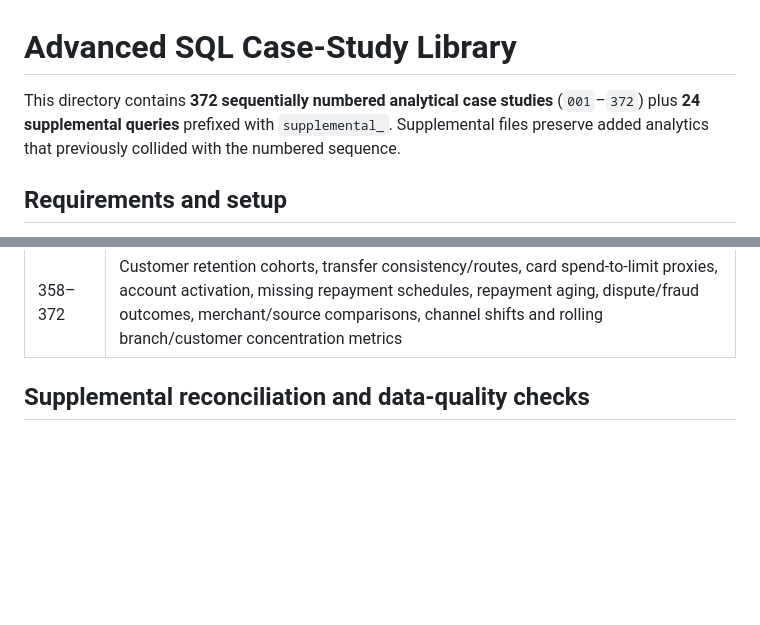
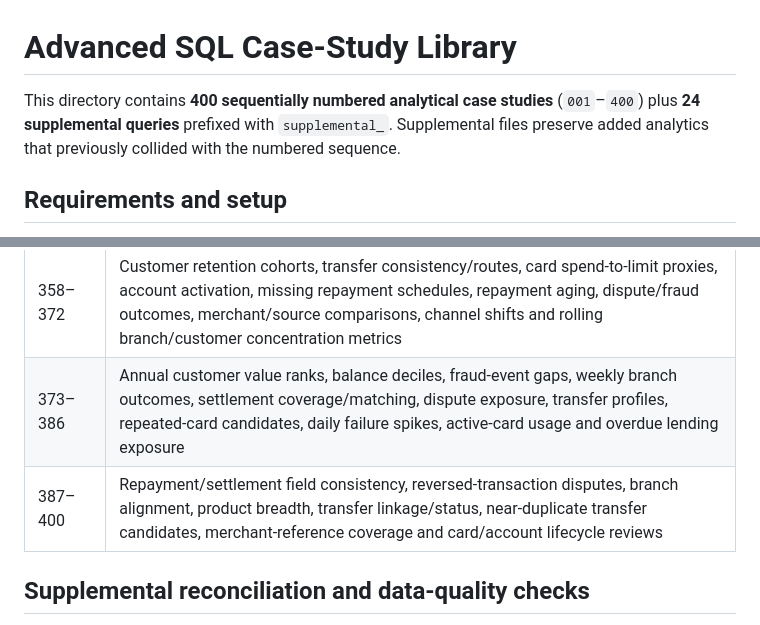
Before and after one commit to mahitech580/Banking-Financial-Transaction-Management-MySQL, a Markdown page: advanced_sql/README.md, 2 parts joined by grey strips. Drawn GitHub-style; blank space fills up the shorter version.

Commit message:
Catalog the expanded SQL library through 400

```diff
--- a/advanced_sql/README.md
+++ b/advanced_sql/README.md
@@ -1,6 +1,6 @@
 # Advanced SQL Case-Study Library
 
-This directory contains **372 sequentially numbered analytical case studies** (`001`–`372`) plus **24 supplemental queries** prefixed with `supplemental_`. Supplemental files preserve added analytics that previously collided with the numbered sequence.
+This directory contains **400 sequentially numbered analytical case studies** (`001`–`400`) plus **24 supplemental queries** prefixed with `supplemental_`. Supplemental files preserve added analytics that previously collided with the numbered sequence.
 
 ## Requirements and setup
 
@@ -44,6 +44,8 @@ All repository seed rows are synthetic. Do not run setup or write-operation scri
 | 337–342 | Card issue cohorts, timestamp-based settlement speed, customer attempt-volume outliers, monthly account coverage and net flow, loan schedule/principal ratios and audit event gaps |
 | 343–357 | Account outcome mix, hourly and weekend channel quality, combined review signals, dormant accounts, cross-source matching, settlement duplicates, loan collection, dispute frequency, concentration, ranked daily transactions and latency gaps |
 | 358–372 | Customer retention cohorts, transfer consistency/routes, card spend-to-limit proxies, account activation, missing repayment schedules, repayment aging, dispute/fraud outcomes, merchant/source comparisons, channel shifts and rolling branch/customer concentration metrics |
+| 373–386 | Annual customer value ranks, balance deciles, fraud-event gaps, weekly branch outcomes, settlement coverage/matching, dispute exposure, transfer profiles, repeated-card candidates, daily failure spikes, active-card usage and overdue lending exposure |
+| 387–400 | Repayment/settlement field consistency, reversed-transaction disputes, branch alignment, product breadth, transfer linkage/status, near-duplicate transfer candidates, merchant-reference coverage and card/account lifecycle reviews |
 
 ## Supplemental reconciliation and data-quality checks
 
```
